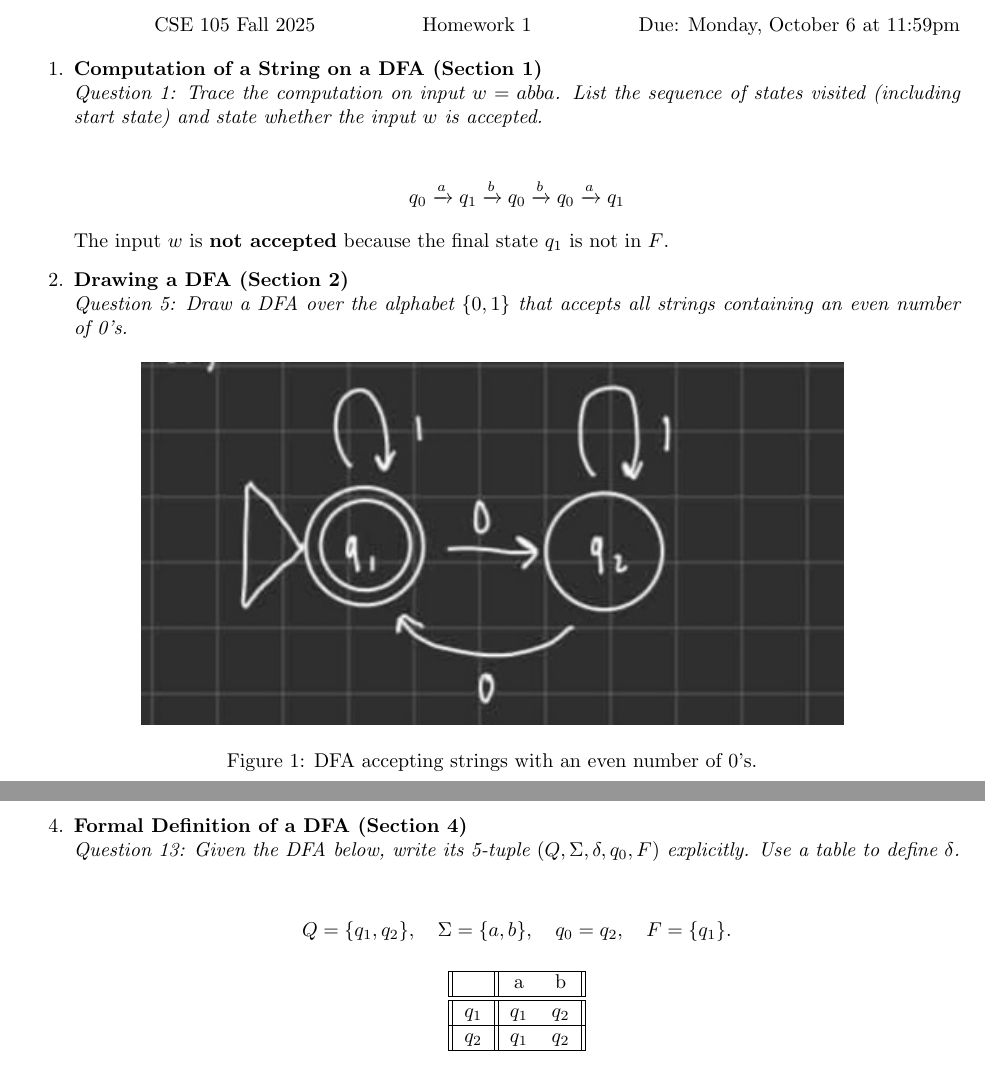
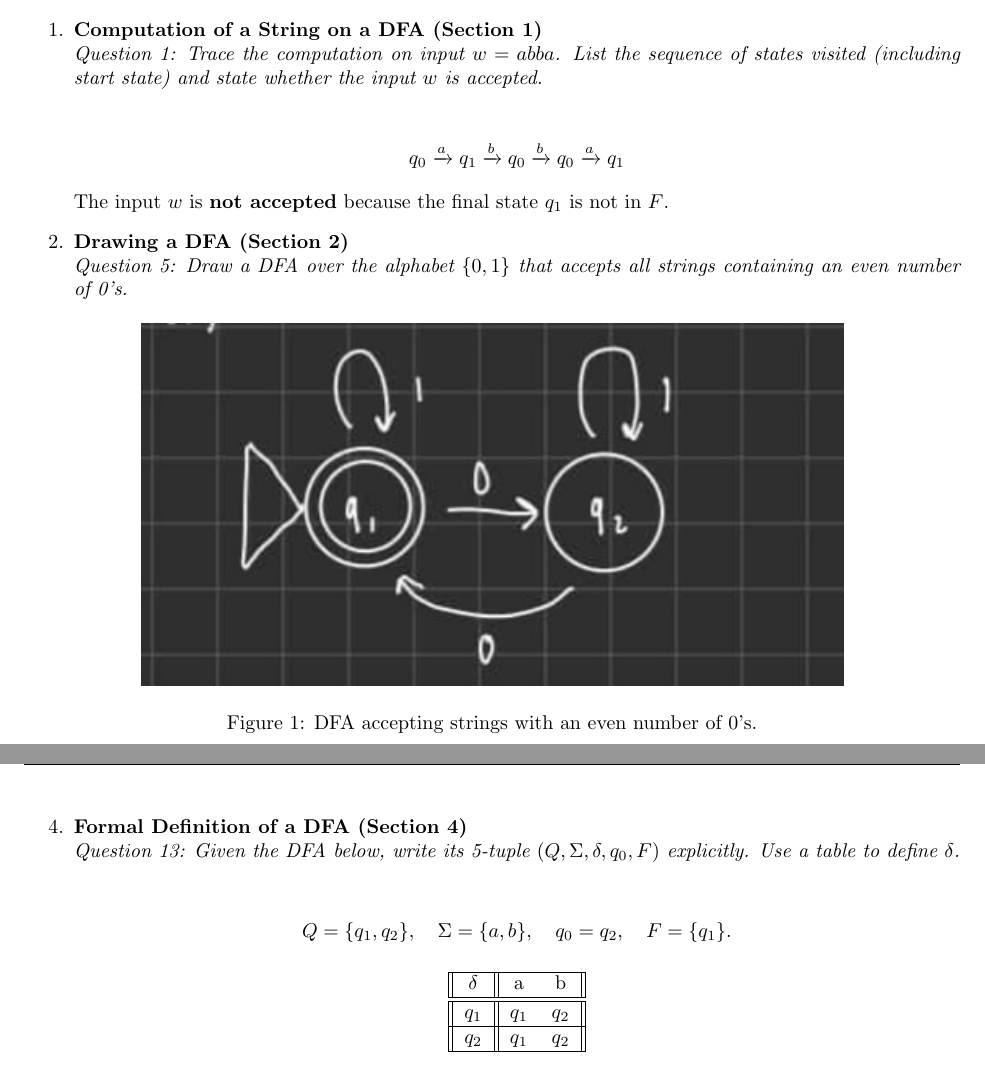
Before and after one commit to dlw1rm4/cse105_hw2, a LaTeX problem sheet (hw1.tex): two parts of pages 1 and 2 of 2, joined at a grey line, cut at the place of the change. Compiled offline with pdfLaTeX.

Commit message:
Added names, PIDs, headers, footers

```diff
--- a/hw1.tex
+++ b/hw1.tex
@@ -4,16 +4,17 @@
 \usepackage{enumerate}
 \usepackage{amssymb}
 \usepackage{amsmath}
-\usepackage{xcolor}
+\usepackage{fancyhdr}
 
-\newcommand{\st}{~\mid~}
-\newcommand{\ind}{$~~~$}
+\pagestyle{fancy}
+\fancyhf{}
+\fancyhead[L]{CSE 105 Fall 2025}
+\fancyhead[C]{Homework 1}
+\fancyhead[R]{Due: Monday October 6 at 11:59pm}
+\fancyfoot[L]{GROUP: James Villareal (A17450864), Tarun Upadhyay (A19113510), Kaitlyn Nguy (A19142421)}
+\fancyfoot[R]{\thepage}
 
 \begin{document}
-
-\hfill{CSE 105 Fall 2025}
-\hfill{Homework 1}
-\hfill{Due: Monday, October 6 at 11:59pm}
 
 \begin{enumerate}
 
@@ -56,7 +57,7 @@ Q = \{q_1, q_2\}, \quad \Sigma = \{a,b\}, \quad q_0 = q_2, \quad F = \{q_1\}.
 \begin{center}
 \begin{tabular}{||c||c c||}
 \hline
- & a & b \\
+$\delta$ & a & b \\
 \hline\hline
 $q_1$ & $q_1$ & $q_2$ \\
 \hline
```
